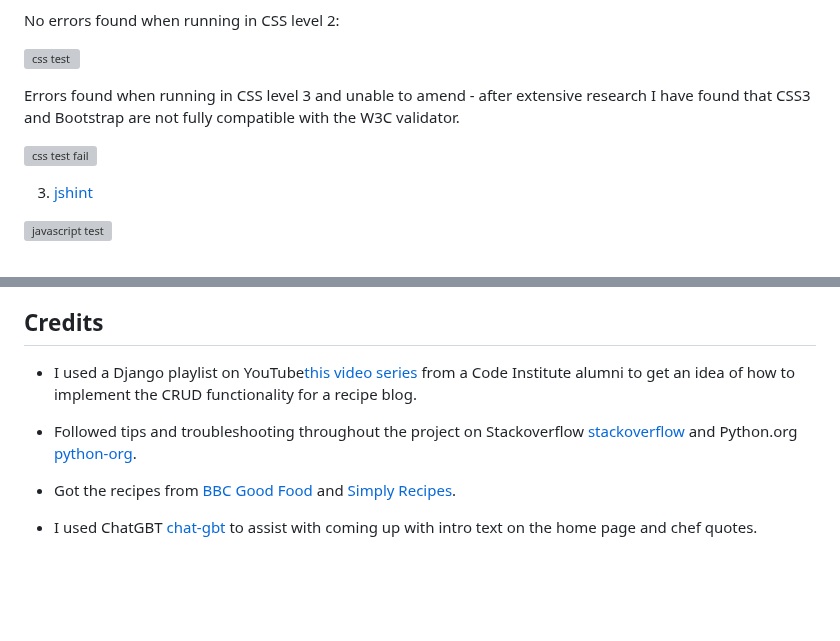
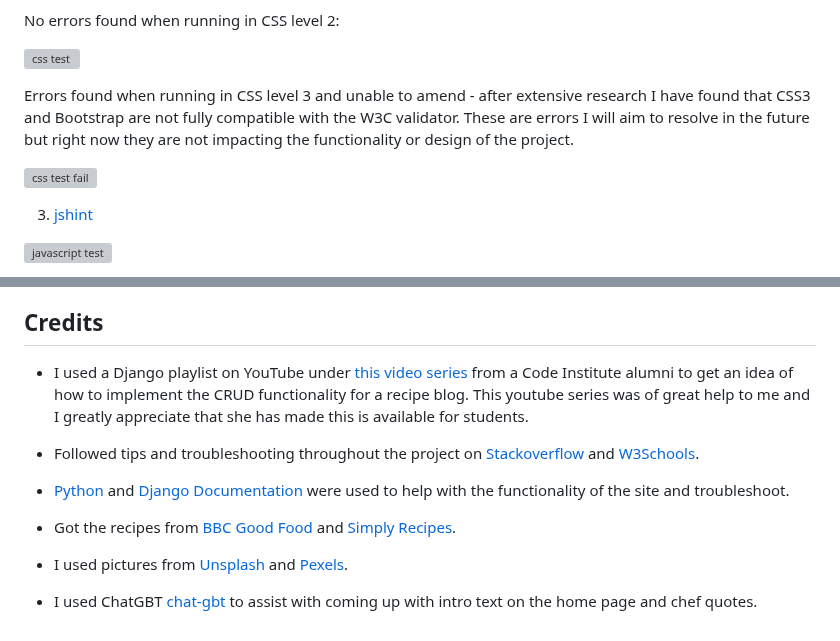
Before and after one commit to DaniCarmo/Yummy-Blog, a Markdown page: README.md, 2 parts joined by grey strips. Rendered like a GitHub page; blank space fills up the shorter version; grey boxes are pictures that could not be loaded.

Commit message:
add extra credits to readme

```diff
--- a/README.md
+++ b/README.md
@@ -296,5 +296,5 @@ No errors found when running in CSS level 2:
 
 ![css test](https://github.com/DaniCarmo/Yummy-Blog-p4/blob/main/static/testing/css.check.png?raw=true)
 
-Errors found when running in CSS level 3 and unable to amend - after extensive research I have found that CSS3 and Bootstrap are not fully compatible with the W3C validator.
+Errors found when running in CSS level 3 and unable to amend - after extensive research I have found that CSS3 and Bootstrap are not fully compatible with the W3C validator. These are errors I will aim to resolve in the future but right now they are not impacting the functionality or design of the project.
 
@@ -427,10 +427,14 @@ To deploy the project through Heroku I followed these steps:
 ## Credits
 
 
-* I used a Django playlist on YouTube[this video series](https://www.youtube.com/watch?v=sBjbty691eI&list=PLXuTq6OsqZjbCSfiLNb2f1FOs8viArjWy) from a Code Institute alumni to get an idea of how to implement the CRUD functionality for a recipe blog.
+* I used a Django playlist on YouTube under [this video series](https://www.youtube.com/watch?v=sBjbty691eI&list=PLXuTq6OsqZjbCSfiLNb2f1FOs8viArjWy) from a Code Institute alumni to get an idea of how to implement the CRUD functionality for a recipe blog. This youtube series was of great help to me and I greatly appreciate that she has made this is available for students.
 
-* Followed tips and troubleshooting throughout the project on Stackoverflow [stackoverflow](https://stackoverflow.blog/) and Python.org [python-org](https://www.python.org/).
+* Followed tips and troubleshooting throughout the project on [Stackoverflow](https://stackoverflow.blog/) and [W3Schools](https://www.w3schools.com/).
+
+* [Python](https://www.python.org/) and [Django Documentation](https://docs.djangoproject.com/en/3.2/) were used to help with the functionality of the site and troubleshoot.
 
 * Got the recipes from [BBC Good Food](https://www.bbcgoodfood.com) and [Simply Recipes](https://www.simplyrecipes.com).
 
+* I used pictures from [Unsplash](https://unsplash.com/) and [Pexels](https://www.pexels.com/).
+
 * I used ChatGBT [chat-gbt](https://chat.openai.com/) to assist with coming up with intro text on the home page and chef quotes.
```
Also changed, not shown: other parts of README.md (+1 -1 lines).
